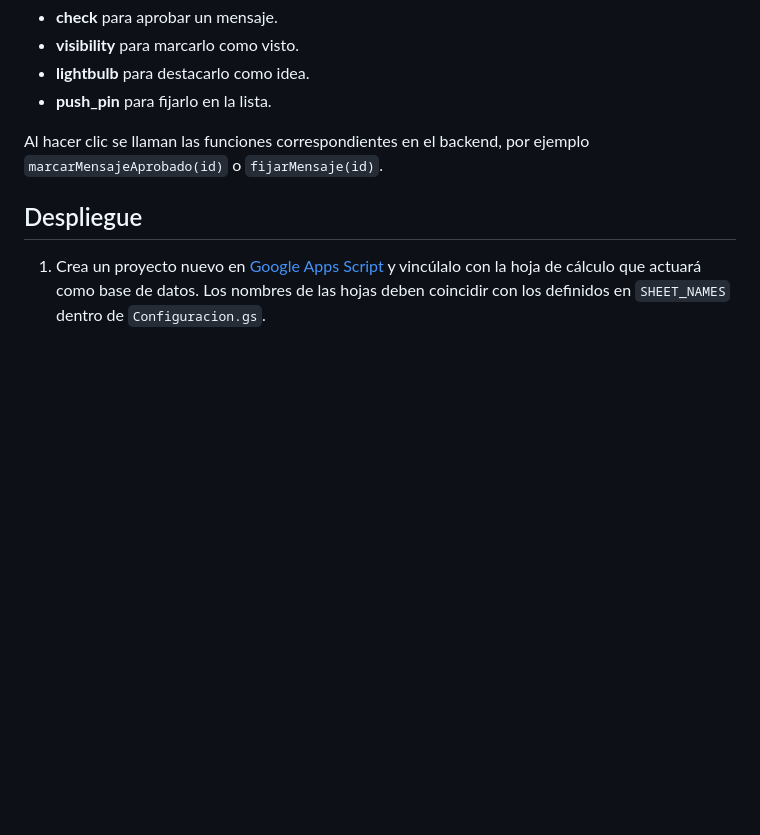
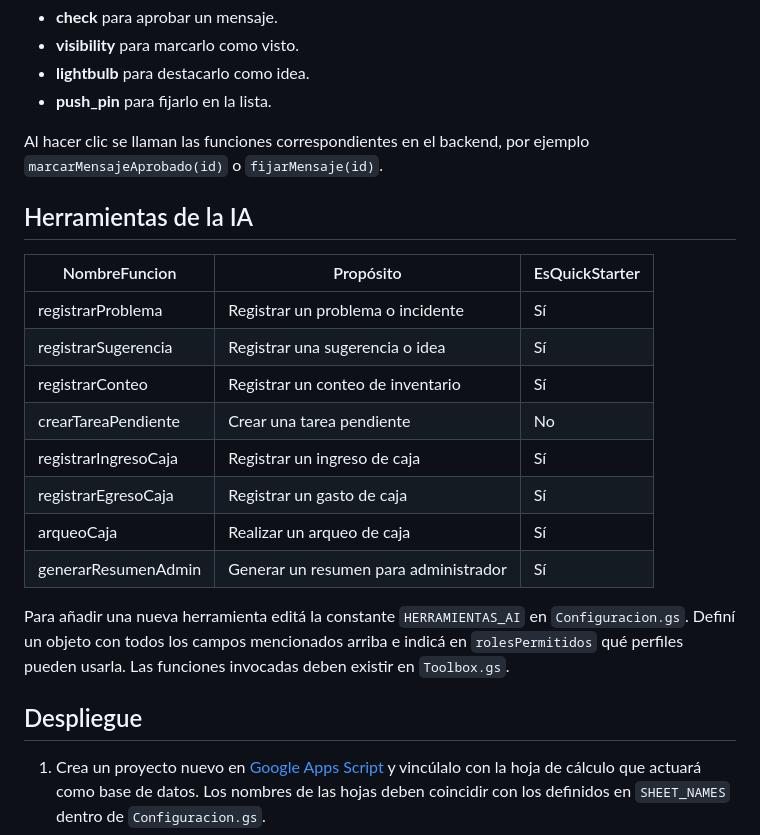
Before and after one commit to uGE89/ferreteria-chatbot, a Markdown page: README.md, the part around the change. Rendered like a GitHub page; blank space fills up the shorter version.

Commit message:
Agrega tabla de herramientas y guia de roles

```diff
--- a/README.md
+++ b/README.md
@@ -50,6 +50,24 @@ Cada burbuja de conversación incluye cuatro iconos:
 Al hacer clic se llaman las funciones correspondientes en el backend,
 por ejemplo `marcarMensajeAprobado(id)` o `fijarMensaje(id)`.
 
+## Herramientas de la IA
+
+| NombreFuncion           | Propósito                                   | EsQuickStarter |
+| ----------------------- | ------------------------------------------- | -------------- |
+| registrarProblema       | Registrar un problema o incidente           | Sí             |
+| registrarSugerencia     | Registrar una sugerencia o idea             | Sí             |
+| registrarConteo         | Registrar un conteo de inventario           | Sí             |
+| crearTareaPendiente     | Crear una tarea pendiente                   | No             |
+| registrarIngresoCaja    | Registrar un ingreso de caja                | Sí             |
+| registrarEgresoCaja     | Registrar un gasto de caja                  | Sí             |
+| arqueoCaja              | Realizar un arqueo de caja                  | Sí             |
+| generarResumenAdmin     | Generar un resumen para administrador       | Sí             |
+
+Para añadir una nueva herramienta editá la constante `HERRAMIENTAS_AI`
+en `Configuracion.gs`. Definí un objeto con todos los campos mencionados
+arriba e indicá en `rolesPermitidos` qué perfiles pueden usarla. Las
+funciones invocadas deben existir en `Toolbox.gs`.
+
 
 ## Despliegue
 
```
